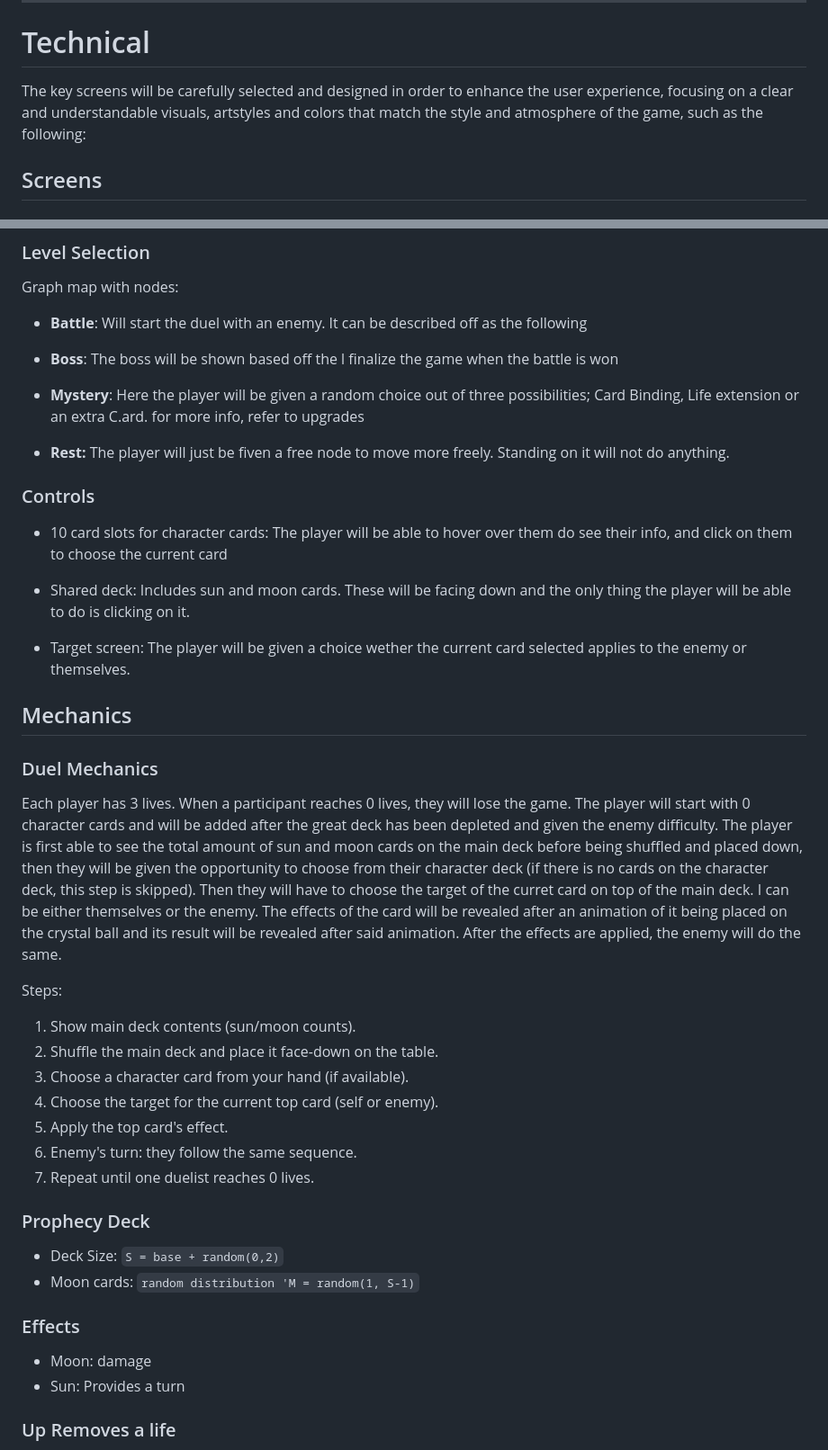
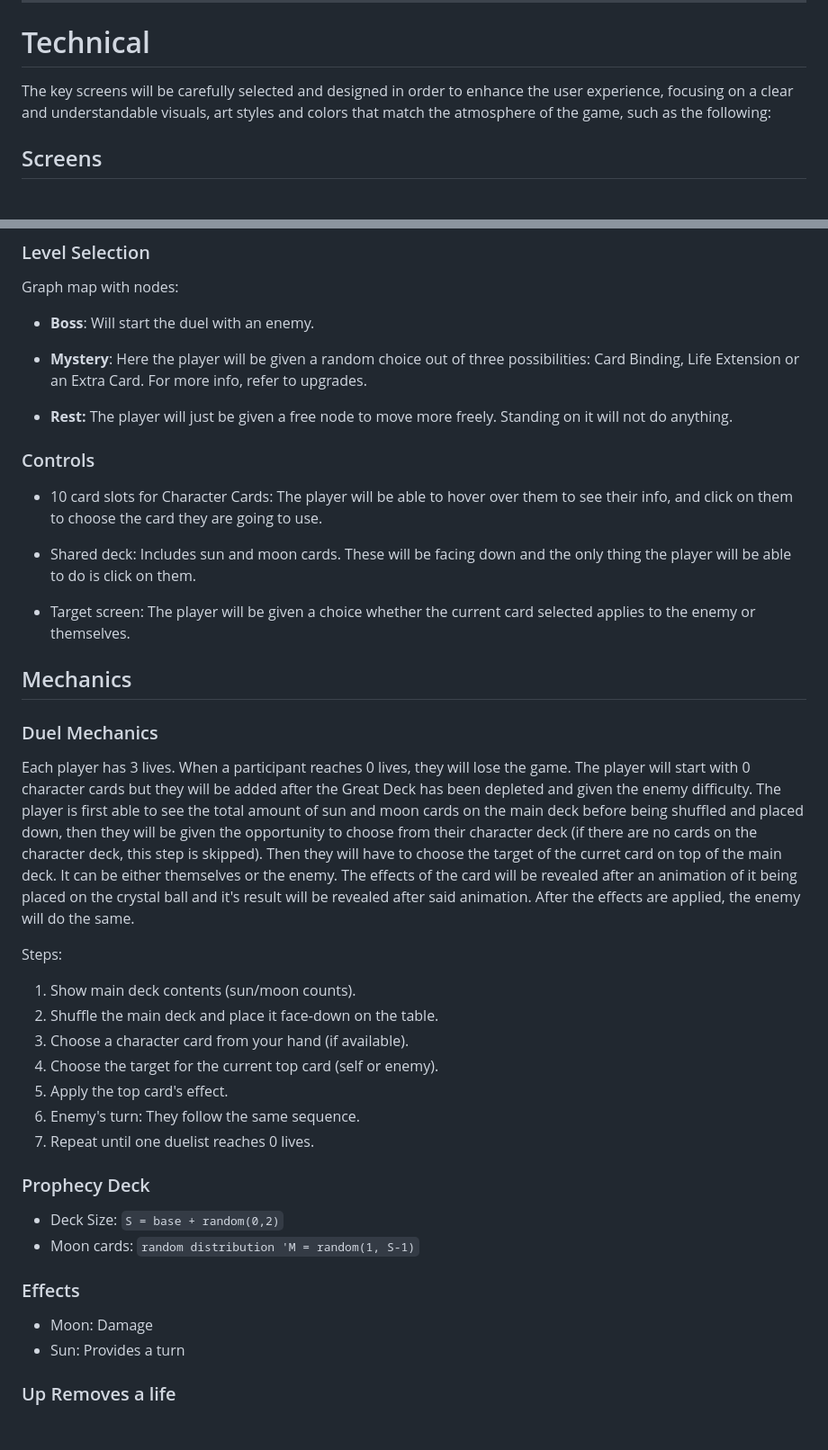
Before and after one commit to sant-mell/videoGame-TC2005B.501, a Markdown page: GDD.md, 2 parts joined by grey strips. Shown at 90% size. Rendered like a GitHub page; blank space fills up the shorter version.

```diff
--- a/GDD.md
+++ b/GDD.md
@@ -492,7 +492,7 @@ Since you are "The Fool", the world must feel unknown, amusing and dreadful all
 
 # Technical
 
-The key screens will be carefully selected and designed in order to enhance the user experience, focusing on a clear and understandable visuals, artstyles and colors that match the style and atmosphere of the game, such as the following:
+The key screens will be carefully selected and designed in order to enhance the user experience, focusing on a clear and understandable visuals, art styles and colors that match the atmosphere of the game, such as the following:
 
 ## Screens
 
@@ -515,26 +515,21 @@ and upgrades already bought.
 
 Graph map with nodes:
 
-- **Battle**: Will start the duel with an enemy. It can be described off as the following
+-  **Boss**: Will start the duel with an enemy.
 
--  **Boss**: The boss will be shown based off the l finalize the game when the battle is won
+-  **Mystery**: Here the player will be given a random choice out of three possibilities: Card Binding, Life Extension or an Extra Card. For more info, refer to upgrades.
 
--  **Mystery**: Here the player will be given a random choice out of three possibilities; Card Binding, Life extension or an extra C.ard. for more info, refer to upgrades
-
--  **Rest:** The player will just be fiven a free node to move more freely. Standing on it will not do anything.
-
-
+-  **Rest:** The player will just be given a free node to move more freely. Standing on it will not do anything.
 
 
 
 ### Controls
 
-- 10 card slots for character cards: The player will be able to hover over them do see their info, and click on them to choose the current card
+- 10 card slots for Character Cards: The player will be able to hover over them to see their info, and click on them to choose the card they are going to use.
 
-- Shared deck: Includes sun and moon cards. These will be facing down and the only thing the player will be able to do is clicking on it.
+- Shared deck: Includes sun and moon cards. These will be facing down and the only thing the player will be able to do is click on them.
 
-- Target screen: The player will be given a choice wether the current card selected applies to the enemy or themselves.
-
+- Target screen: The player will be given a choice whether the current card selected applies to the enemy or themselves.
 
 
 ## Mechanics
@@ -543,7 +538,7 @@ Graph map with nodes:
 
 
 ### Duel Mechanics
-Each player has 3 lives. When a participant reaches 0 lives, they will lose the game. The player will start with 0 character cards and will be added after the great deck has been depleted and given the enemy difficulty. The player is first able to see the total amount of sun and moon cards on the main deck before being shuffled and placed down, then they will be given the opportunity to choose from their character deck (if there is no cards on the character deck, this step is skipped). Then they will have to choose the target of the curret card on top of the main deck. I can be either themselves or the enemy. The effects of the card will be revealed after an animation of it being placed on the crystal ball and its result will be revealed after said animation. After the effects are applied, the enemy will do the same.
+Each player has 3 lives. When a participant reaches 0 lives, they will lose the game. The player will start with 0 character cards but they will be added after the Great Deck has been depleted and given the enemy difficulty. The player is first able to see the total amount of sun and moon cards on the main deck before being shuffled and placed down, then they will be given the opportunity to choose from their character deck (if there are no cards on the character deck, this step is skipped). Then they will have to choose the target of the curret card on top of the main deck. It can be either themselves or the enemy. The effects of the card will be revealed after an animation of it being placed on the crystal ball and it's result will be revealed after said animation. After the effects are applied, the enemy will do the same.
 
 Steps:
 
@@ -552,7 +547,7 @@ Steps:
 3. Choose a character card from your hand (if available).
 4. Choose the target for the current top card (self or enemy).
 5. Apply the top card's effect.
-6. Enemy's turn: they follow the same sequence.
+6. Enemy's turn: They follow the same sequence.
 7. Repeat until one duelist reaches 0 lives.
 
 
@@ -563,7 +558,7 @@ Steps:
 
 
 ### Effects
-- Moon: damage
+- Moon: Damage
 - Sun: Provides a turn
 
 ### Up Removes a life
```
Also changed, not shown: other parts of GDD.md (+12 -18 lines).
